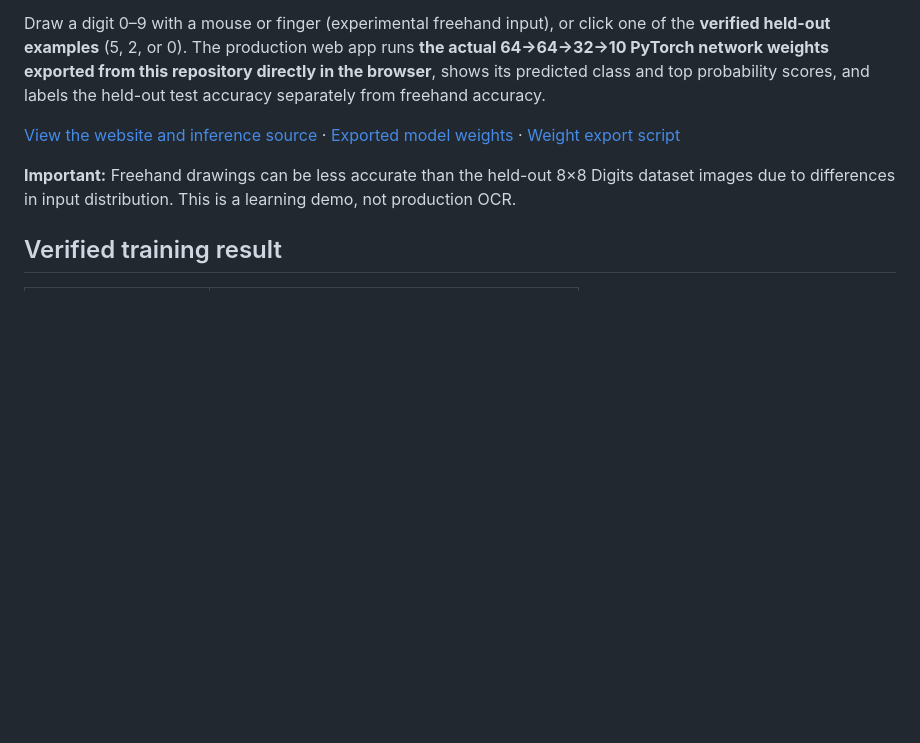
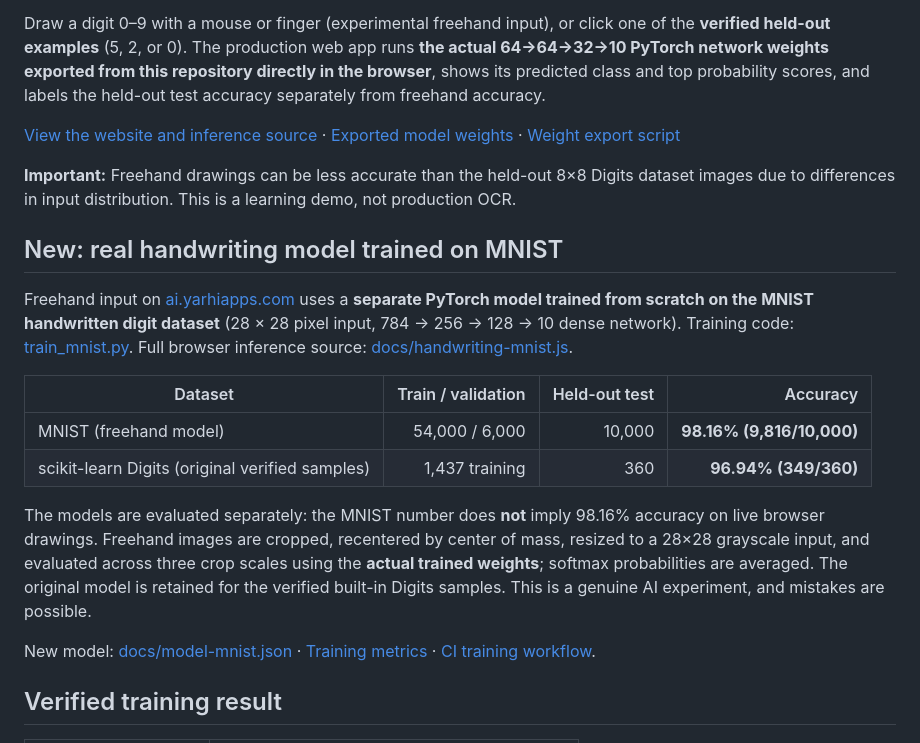
Before and after one commit to lsaiahmany1-blip/handwritten-digit-recognition, a Markdown page: README.md, the part around the change. Rendered like a GitHub page; blank space fills up the shorter version.

Commit message:
docs: explain MNIST 98.16% test accuracy and honest freehand model limitations

```diff
--- a/README.md
+++ b/README.md
@@ -19,6 +19,19 @@ Draw a digit 0–9 with a mouse or finger (experimental freehand input), or clic
 [View the website and inference source](web-demo/) · [Exported model weights](model-web.json) · [Weight export script](export_model.py)
 
 **Important:** Freehand drawings can be less accurate than the held-out 8×8 Digits dataset images due to differences in input distribution. This is a learning demo, not production OCR.
+
+## New: real handwriting model trained on MNIST
+
+Freehand input on [ai.yarhiapps.com](https://ai.yarhiapps.com) uses a **separate PyTorch model trained from scratch on the MNIST handwritten digit dataset** (28 × 28 pixel input, 784 → 256 → 128 → 10 dense network). Training code: [train_mnist.py](train_mnist.py). Full browser inference source: [docs/handwriting-mnist.js](docs/handwriting-mnist.js).
+
+| Dataset | Train / validation | Held-out test | Accuracy |
+|---|---:|---:|---:|
+| MNIST (freehand model) | 54,000 / 6,000 | 10,000 | **98.16% (9,816/10,000)** |
+| scikit-learn Digits (original verified samples) | 1,437 training | 360 | **96.94% (349/360)** |
+
+The models are evaluated separately: the MNIST number does **not** imply 98.16% accuracy on live browser drawings. Freehand images are cropped, recentered by center of mass, resized to a 28×28 grayscale input, and evaluated across three crop scales using the **actual trained weights**; softmax probabilities are averaged. The original model is retained for the verified built-in Digits samples. This is a genuine AI experiment, and mistakes are possible.
+
+New model: [docs/model-mnist.json](docs/model-mnist.json) · [Training metrics](docs/mnist-metrics.json) · [CI training workflow](.github/workflows/train-mnist.yml).
 
 ## Verified training result
 
```
